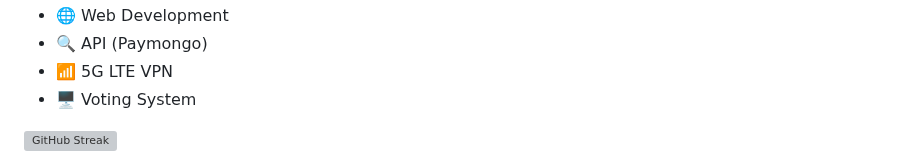
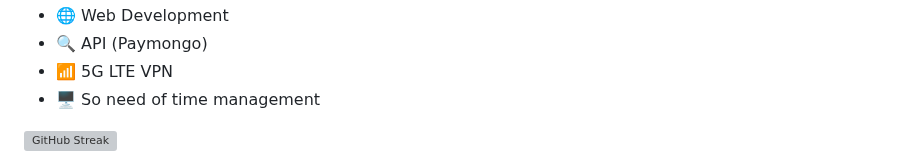
Before and after one commit to YlunoZup/YlunoZup, a Markdown page: README.md, the part around the change. Rendered like a GitHub page; grey boxes are pictures that could not be loaded.

```diff
--- a/README.md
+++ b/README.md
@@ -73,7 +73,7 @@
       <li>🌐 Web Development</li>
       <li>🔍 API (Paymongo)</li>
       <li>📶 5G LTE VPN</li>
-      <li>🖥️ Voting System </li>
+      <li>🖥️ So need of time management </li>
     </ul>
   </div>
   <div style="flex-shrink: 0;">
```
